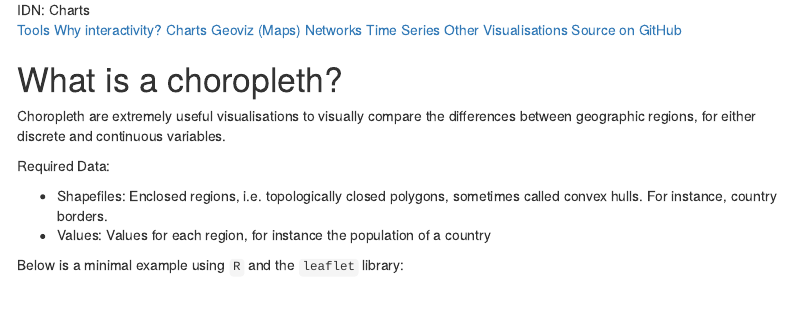
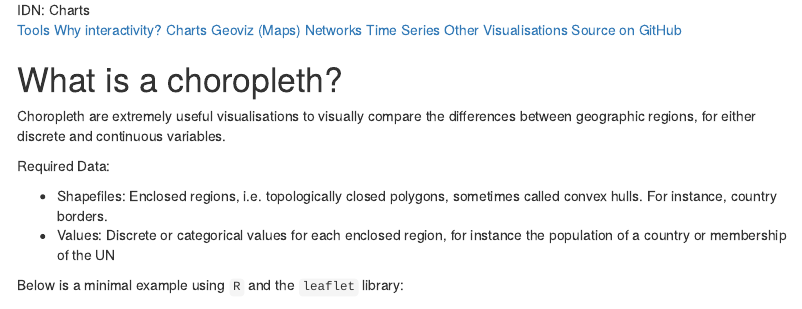
Before and after one commit to OxShef/oxshef_charts, an R Markdown document (geoviz_choropleth.Rmd): the page in a window 1100 px wide, from its top. Rendered offline with R 4.5, knitr and Pandoc, with nearby package versions; some code elsewhere in the file could not run offline; menus at the side of the page are left out; the gapminder table comes from the copy in Python's plotly package.

Commit message:
Improved description of values for choropleth

```diff
--- a/geoviz_choropleth.Rmd
+++ b/geoviz_choropleth.Rmd
@@ -17,7 +17,7 @@ Choropleth are extremely useful visualisations to visually compare the differenc
 Required Data:
 
 - Shapefiles: Enclosed regions, i.e. topologically closed polygons, sometimes called convex hulls. For instance, country borders.
-- Values: Values for each region, for instance the population of a country
+- Values: Discrete or categorical values for each enclosed region, for instance the population of a country or membership of the UN
 
 Below is a minimal example using `R` and the `leaflet` library:
 
```
